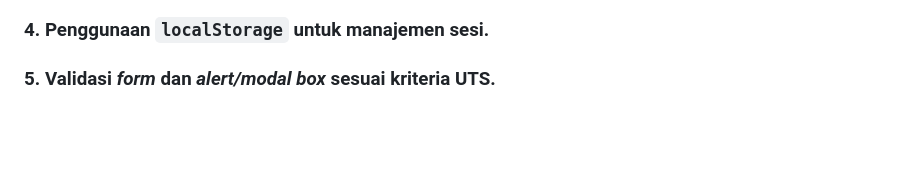
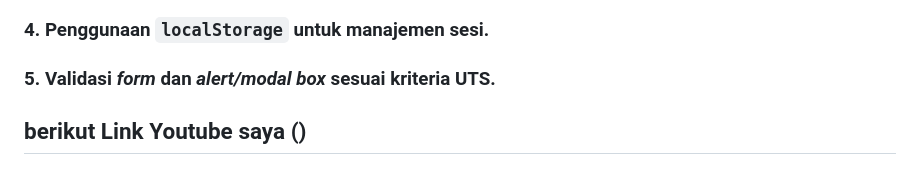
Before and after one commit to denn-fahmi/Pemograman_web1_UTS, a Markdown page: README.md, the part around one of its changes. Rendered like a GitHub page; blank space fills up the shorter version.

```diff
--- a/README.md
+++ b/README.md
@@ -57,3 +59,4 @@ Video penjelasan proyek ini disajikan untuk memberikan alur berpikir dan demonst
 ### 3.  Demonstrasi logika **Checkout** (penghitungan harga, pengurangan stok, dan tampilan *invoice* di halaman yang sama).
 ### 4.  Penggunaan `localStorage` untuk manajemen sesi.
 ### 5.  Validasi *form* dan *alert/modal box* sesuai kriteria UTS.
+## berikut Link Youtube saya ()
```
Also changed, not shown: other parts of README.md (+3 -1 lines).
